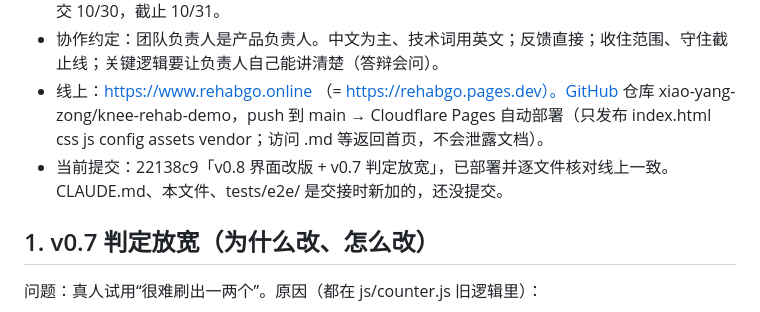
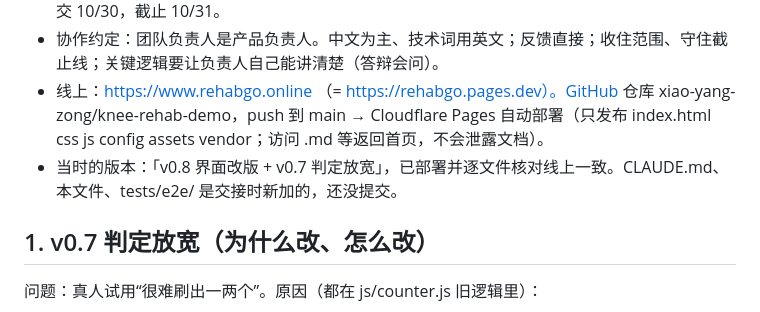
Before and after one commit to xiao-yang-zong/knee-rehab-demo, a Markdown page: docs/HANDOFF.md, the part around the change. GitHub-like rendering.

Commit message:
docs: 去掉交接文档里的旧提交编号
Co-Authored-By: Claude Opus 5.5 <noreply@anthropic.com>

```diff
--- a/docs/HANDOFF.md
+++ b/docs/HANDOFF.md
@@ -7,7 +7,7 @@
 - 比赛：2026 中国消费名品产业创新大赛，赛道 3（消费新场景 / 运动康复）。团队 7 人。校内提交 10/30，截止 10/31。
 - 协作约定：团队负责人是产品负责人。中文为主、技术词用英文；反馈直接；收住范围、守住截止线；关键逻辑要让负责人自己能讲清楚（答辩会问）。
 - 线上：https://www.rehabgo.online （= https://rehabgo.pages.dev）。GitHub 仓库 xiao-yang-zong/knee-rehab-demo，push 到 main → Cloudflare Pages 自动部署（只发布 index.html css js config assets vendor；访问 .md 等返回首页，不会泄露文档）。
-- 当前提交：22138c9「v0.8 界面改版 + v0.7 判定放宽」，已部署并逐文件核对线上一致。CLAUDE.md、本文件、tests/e2e/ 是交接时新加的，还没提交。
+- 当时的版本：「v0.8 界面改版 + v0.7 判定放宽」，已部署并逐文件核对线上一致。CLAUDE.md、本文件、tests/e2e/ 是交接时新加的，还没提交。
 
 ## 1. v0.7 判定放宽（为什么改、怎么改）
 问题：真人试用“很难刷出一两个”。原因（都在 js/counter.js 旧逻辑里）：
```
